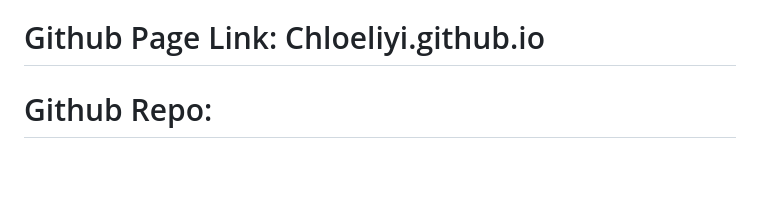
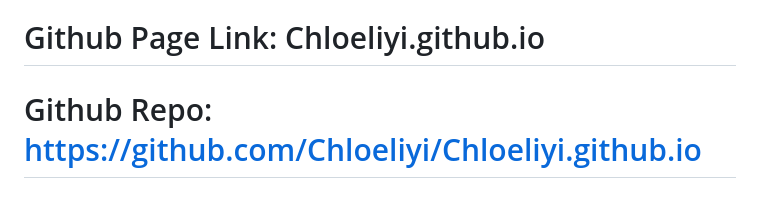
Before and after one commit to Chloeliyi/Chloeliyi.github.io, a Markdown page: README.md, the part around the change. Drawn GitHub-style; blank space fills up the shorter version.

```diff
--- a/README.md
+++ b/README.md
@@ -90,4 +90,4 @@ In this section, I mention all of the languages, frameworks, libraries, and any
   Chloe: API for the website
 
   # Github Page Link: Chloeliyi.github.io
-  # Github Repo:
+  # Github Repo: https://github.com/Chloeliyi/Chloeliyi.github.io
```
